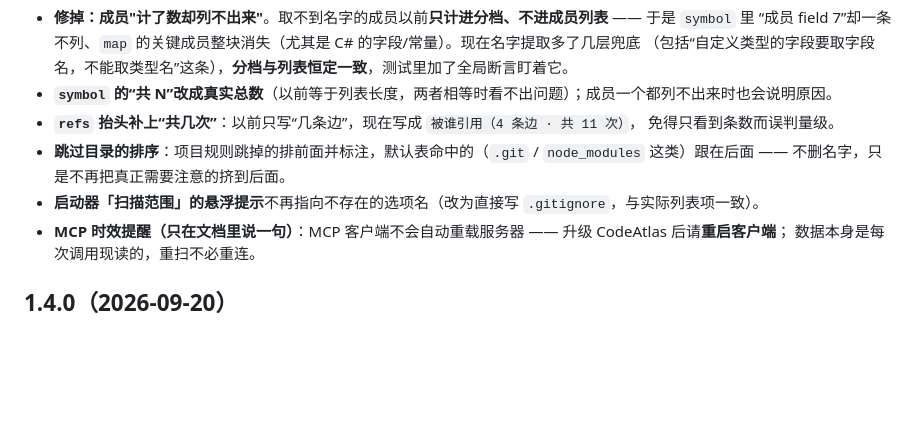
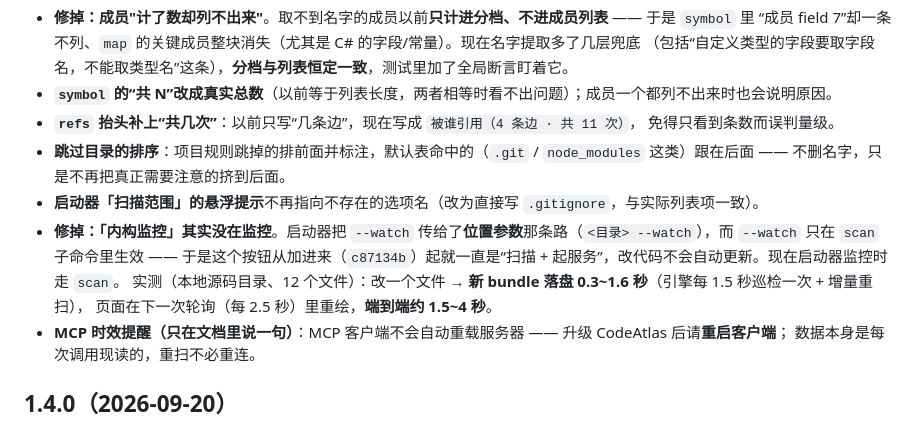
Before and after one commit to ZhaoBuyan/CodeAtlas, a Markdown page: CHANGELOG.md, the part around the change. Rendered like a GitHub page; blank space fills up the shorter version.

Commit message:
修掉「内构监控」其实没在监控（--watch 传给了位置参数那条路，被忽略）
启动器 Engine.Start 传的是 `<目录> --watch`（位置参数 → cmdAuto），而 --watch 只在 cmdScan 里被处理
—— 这个按钮从 c87134b 加进来那天起就只是「扫描 + 起服务」，改代码不会自动更新。
改成：if (scanOnly || watch) args.Append(" scan")。

A/B 实测（同目录、同参数，只换调用顺序）：
- 旧：日志只有「正在处理… / ✔ 已启动」—— 没有监控
- 新：出现「✓ 地图已更新（第 1 趟）/ 监控中：每 1.5 秒巡检一次 / ✔ 已启动」

顺带量了机制本身的时效性：
- 改一个文件 → 新 bundle 落盘 0.3~1.6 秒（引擎每 1.5 秒巡检 + 增量重扫）
- 页面每 2.5 秒拉一次 /data/bundle.meta，一变就重拉 bundle 并重绘（请求日志实测：类型 259→260）
- 端到端约 1.5~4 秒 —— 够快，这部分不用改（按钮上"约 2 秒自动更新"的说法与实测相符）

Co-authored-by: Chatbox <chatbox@chatboxai.com>

```diff
--- a/CHANGELOG.md
+++ b/CHANGELOG.md
@@ -13,6 +13,10 @@
 - **跳过目录的排序**：项目规则跳掉的排前面并标注，默认表命中的（`.git` / `node_modules` 这类）跟在后面 ——
   不删名字，只是不再把真正需要注意的挤到后面。
 - **启动器「扫描范围」的悬浮提示**不再指向不存在的选项名（改为直接写 `.gitignore`，与实际列表项一致）。
+- **修掉：「内构监控」其实没在监控**。启动器把 `--watch` 传给了**位置参数**那条路（`<目录> --watch`），而 `--watch` 只在 `scan` 子命令里生效
+  —— 于是这个按钮从加进来（`c87134b`）起就一直是“扫描 + 起服务”，改代码不会自动更新。现在启动器监控时走 `scan`。
+  实测（本地源码目录、12 个文件）：改一个文件 → **新 bundle 落盘 0.3~1.6 秒**（引擎每 1.5 秒巡检一次 + 增量重扫），
+  页面在下一次轮询（每 2.5 秒）里重绘，**端到端约 1.5~4 秒**。
 - **MCP 时效提醒（只在文档里说一句）**：MCP 客户端不会自动重载服务器 —— 升级 CodeAtlas 后请**重启客户端**；
   数据本身是每次调用现读的，重扫不必重连。
 
```
